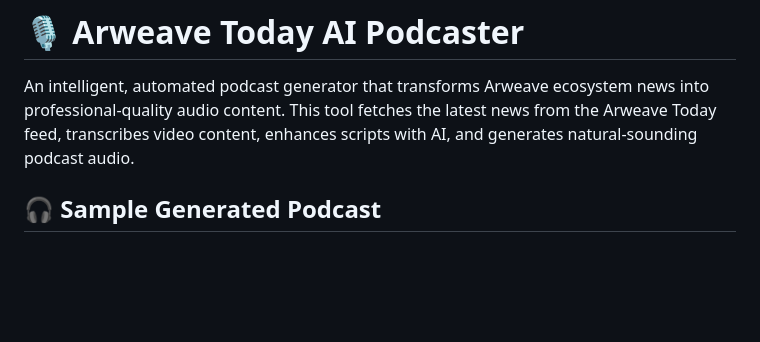
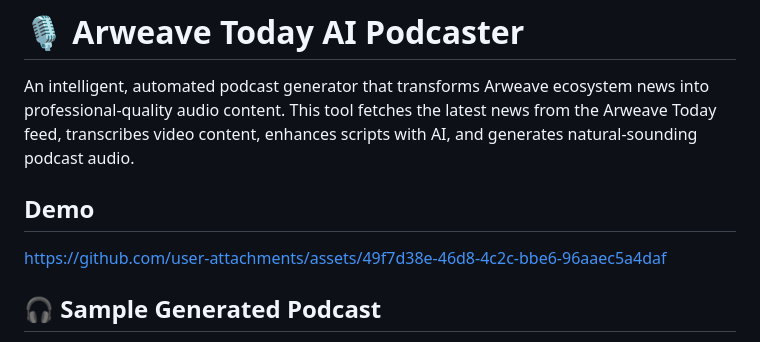
Before and after one commit to TejasMate/Arweave-Today-AI-Podcaster, a Markdown page: README.md, the part around the change. Drawn GitHub-style; blank space fills up the shorter version.

Commit message:
Demo v0.3

```diff
--- a/README.md
+++ b/README.md
@@ -1,6 +1,10 @@
 # 🎙️ Arweave Today AI Podcaster
 
 An intelligent, automated podcast generator that transforms Arweave ecosystem news into professional-quality audio content. This tool fetches the latest news from the Arweave Today feed, transcribes video content, enhances scripts with AI, and generates natural-sounding podcast audio.
+
+## Demo
+
+https://github.com/user-attachments/assets/49f7d38e-46d8-4c2c-bbe6-96aaec5a4daf
 
 ## 🎧 Sample Generated Podcast
 
```
